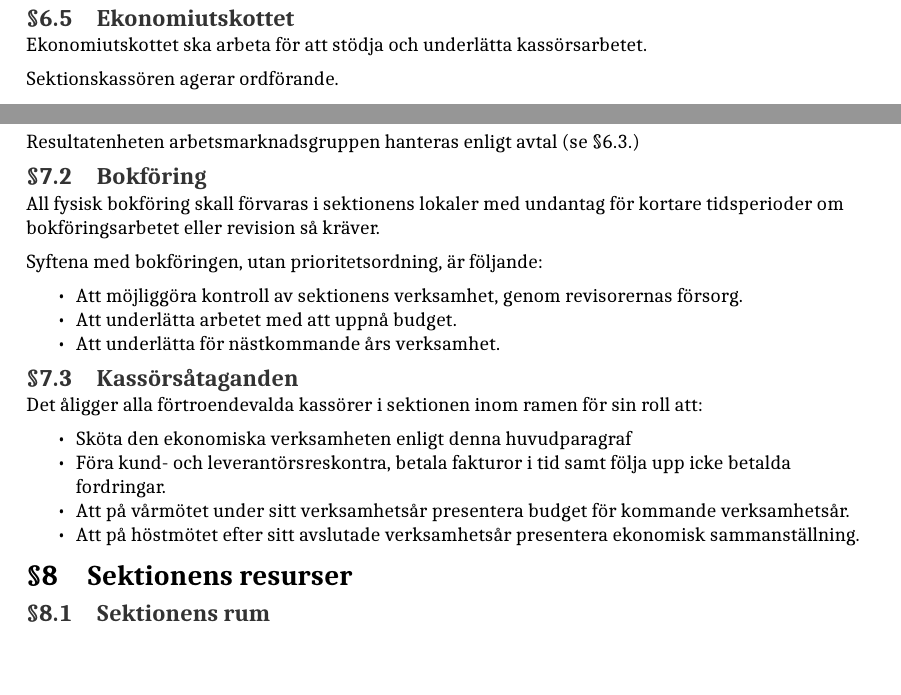
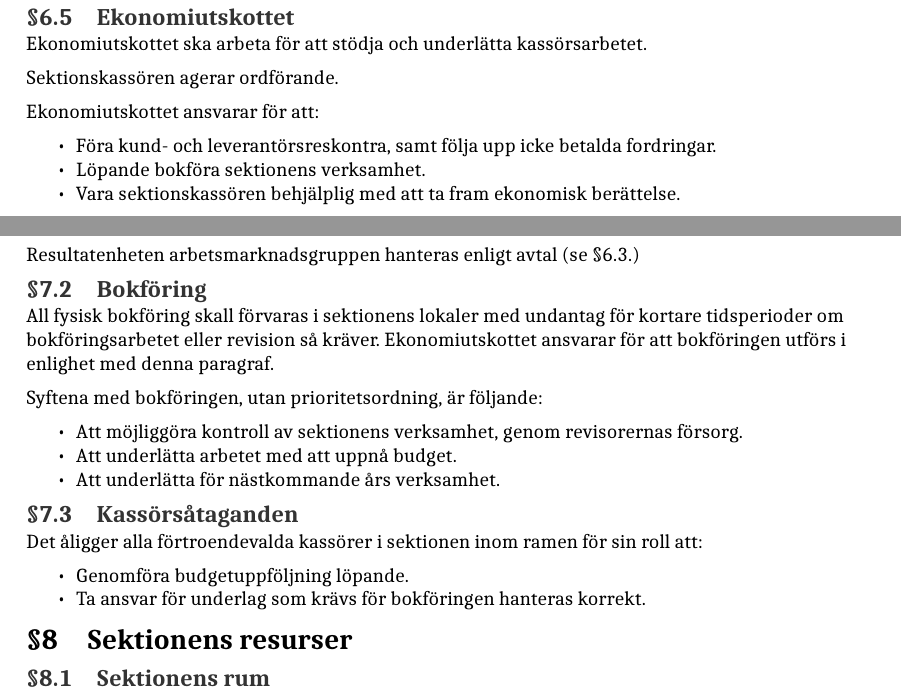
Before and after one commit to d-sektionen/styrdokument, a LaTeX document (reglemente.tex): two parts of pages 7 and 10 of 12 before the commit and two parts of pages 8 and 10 of 12 after it, joined at a grey line, cut so that both start at the same text. The pictures show the PDF file output/reglemente.pdf that the author committed with the source.

Commit message:
Reviderat enligt "Motion angående uppdatering av reglemente kring ekonomisk verksamhet"

```diff
--- a/reglemente.tex
+++ b/reglemente.tex
@@ -240,6 +241,14 @@ Ekonomiutskottet ska arbeta för att stödja och underlätta kassörsarbetet.
 
 Sektionskassören agerar ordförande.
 
+Ekonomiutskottet ansvarar för att:
+
+\begin{itemize}
+    \item Föra kund- och leverantörsreskontra, samt följa upp icke betalda fordringar.
+    \item Löpande bokföra sektionens verksamhet.
+    \item Vara sektionskassören behjälplig med att ta fram ekonomisk berättelse.
+\end{itemize}
+
 \subsection{Fadderiet Staben}
 Fadderiet ska ansvara för sektionens mottagning av de nya studenterna under mottagningsperioden.
 Fadderiet ska tillse att varje ny student har en fadder och ett meningsfullt nolleuppdrag
@@ -385,7 +394,7 @@ Resultatenheten arbetsmarknadsgruppen hanteras enligt avtal (se \S \ref{arbetsma
 
 \subsection{Bokföring}
 All fysisk bokföring skall förvaras i sektionens lokaler med undantag för kortare
-tidsperioder om bokföringsarbetet eller revision så kräver.
+tidsperioder om bokföringsarbetet eller revision så kräver. Ekonomiutskottet ansvarar för att bokföringen utförs i enlighet med denna paragraf.
 
 Syftena med bokföringen, utan prioritetsordning, är följande:
 \begin{itemize}
@@ -398,10 +407,12 @@ Syftena med bokföringen, utan prioritetsordning, är följande:
 \label{kassorsataganden}
 Det åligger alla förtroendevalda kassörer i sektionen inom ramen för sin roll att:
 \begin{itemize}
-  \item Sköta den ekonomiska verksamheten enligt denna huvudparagraf
-  \item Föra kund- och leverantörsreskontra, betala fakturor i tid samt följa upp icke betalda fordringar.
-  \item Att på vårmötet under sitt verksamhetsår presentera budget för kommande verksamhetsår.
-  \item Att på höstmötet efter sitt avslutade verksamhetsår presentera ekonomisk sammanställning.
+  \item Genomföra budgetuppföljning löpande.
+  \item Ta ansvar för underlag som krävs för bokföringen hanteras korrekt.
+  %\item Sköta den ekonomiska verksamheten enligt denna huvudparagraf.
+  %\item Föra kund- och leverantörsreskontra, betala fakturor i tid samt följa upp icke betalda fordringar.
+  %\item Att på vårmötet under sitt verksamhetsår presentera budget för kommande verksamhetsår.
+  %\item Att på höstmötet efter sitt avslutade verksamhetsår presentera ekonomisk sammanställning.
 \end{itemize}
 
 \section{Sektionens resurser}
```
Also changed, not shown: output/reglemente.pdf, reglemente.tex (7 more changed lines).
